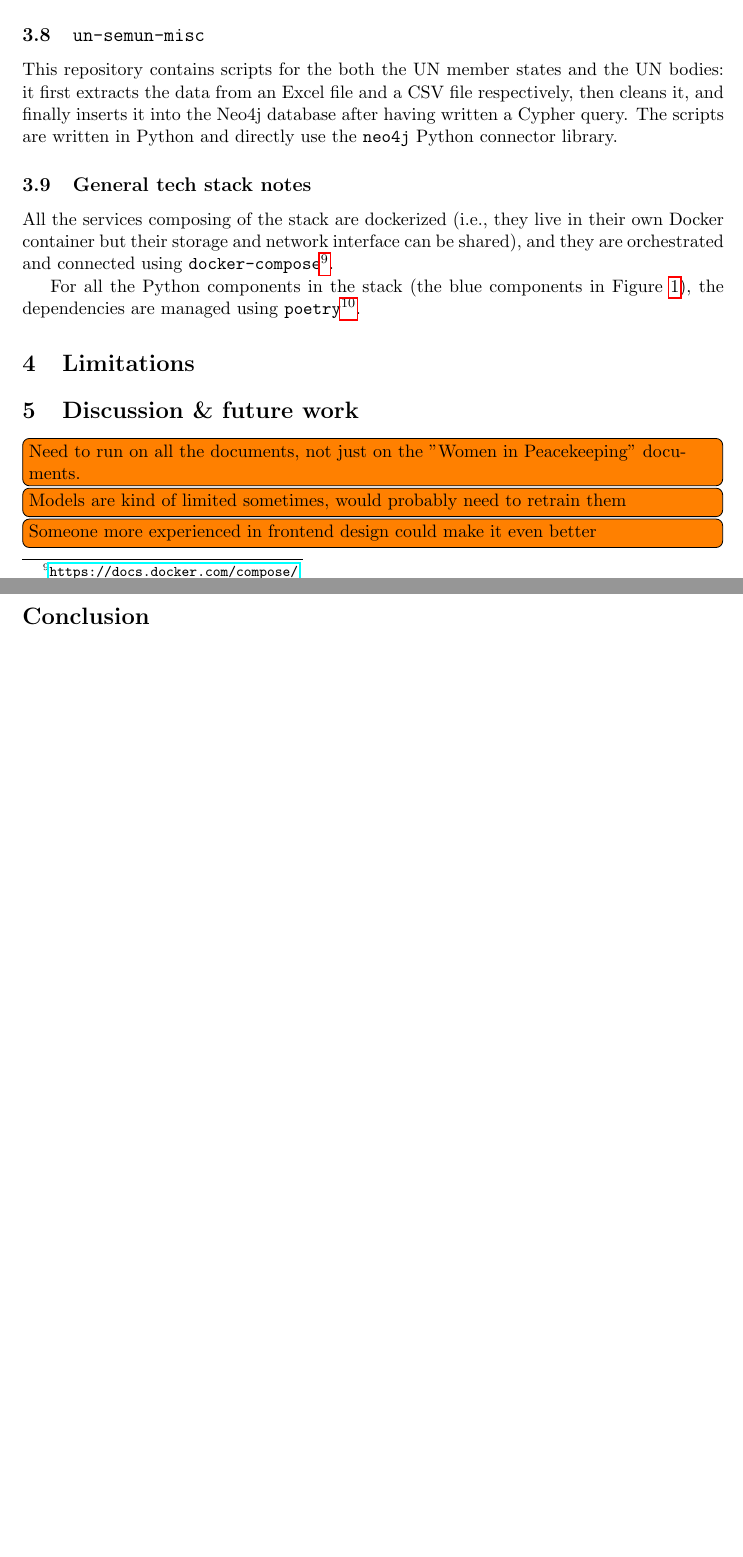
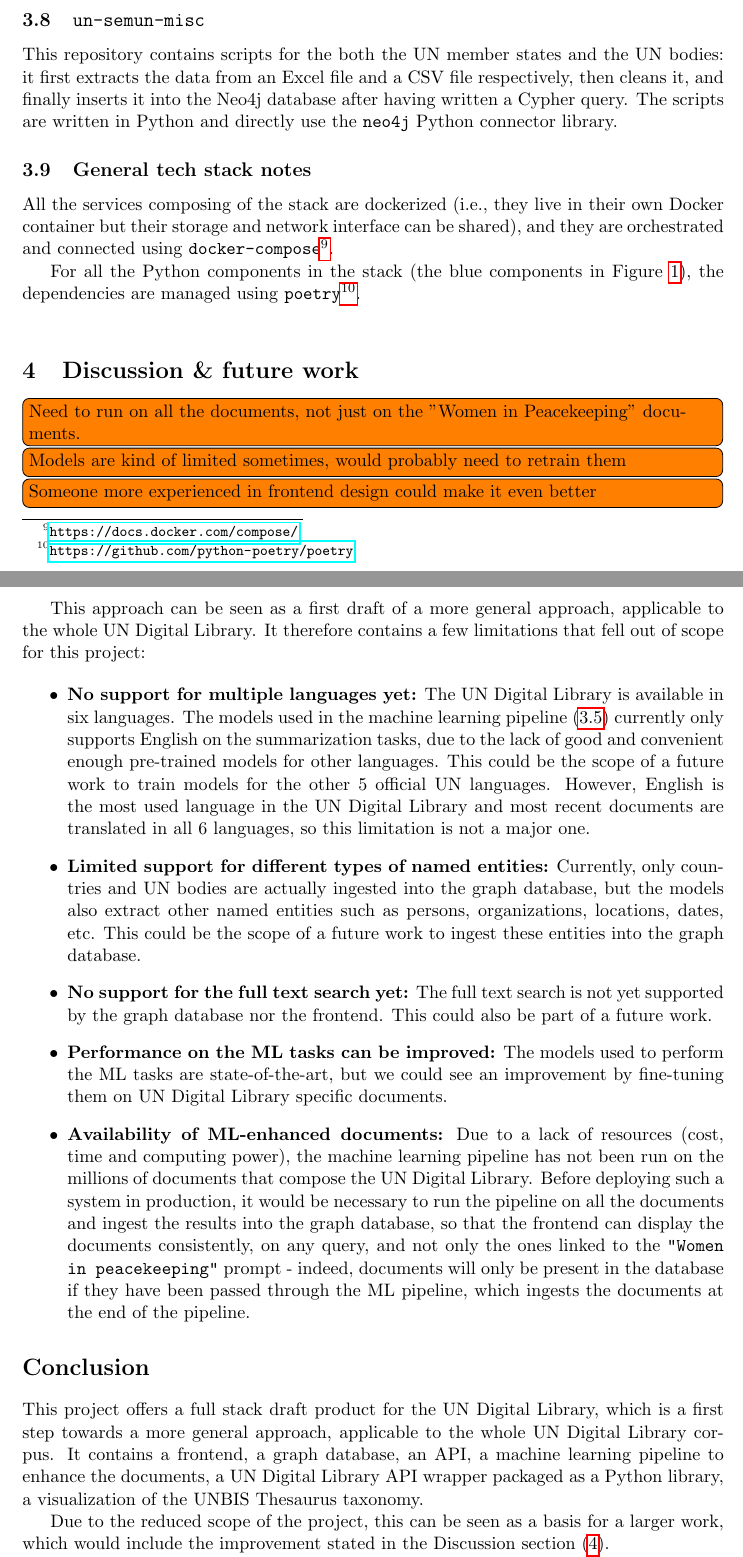
Before and after one commit to ClementSicard/un-semun-paper, a LaTeX document (paper.tex, which reads sections/conclusion.tex, sections/discussion.tex, sections/limitations.tex): two parts of pages 9 and 10 of 10, joined at a grey line, cut so that both start at the same text, the shorter picture padded with empty space. Compiled offline with pdfLaTeX.

Commit message:
adds conclusion + discussion

```diff
--- a/sections/conclusion.tex
+++ b/sections/conclusion.tex
@@ -1 +1,9 @@
 \section*{Conclusion} \label{sec:conclusion}
+
+This project offers a full stack draft product for the UN Digital Library, which is a first step towards a more general approach, applicable to the whole UN Digital Library corpus. It contains a frontend, a graph database, an API, a machine learning pipeline to enhance the documents, a UN Digital Library API wrapper packaged as a Python library, a visualization of the UNBIS Thesaurus taxonomy.
+
+Due to the reduced scope of the project, this can be seen as a basis for a larger work, which would include the improvement stated in the Discussion section (\ref{sec:discussion-future-work}).
+
+The accent has been put on clean and documented code, maintainability, and the stack can easily been deployed, on a large scale, on a Kubernetes cluster since every service that compose it runs in a separate Docker container.
+
+Special thanks to Catherine Pysden, Dr. El-Assady and Dr. Langenbach for their precious help and guidance throughout the project.
--- a/sections/discussion.tex
+++ b/sections/discussion.tex
@@ -4,3 +4,20 @@
 \todo[inline]{Need to run on all the documents, not just on the "Women in Peacekeeping" documents.}
 \todo[inline]{Models are kind of limited sometimes, would probably need to retrain them}
 \todo[inline]{Someone more experienced in frontend design could make it even better }
+
+
+This approach can be seen as a first draft of a more general approach, applicable to the whole UN Digital Library. It therefore contains a few limitations that fell out of scope for this project:
+
+
+\begin{itemize}
+    \item \textbf{No support for multiple languages yet:} The UN Digital Library is available in six languages. The models used in the machine learning pipeline (\ref{ssec:un-ml-pipeline-the-machine-learning-pipeline}) currently only supports English on the summarization tasks, due to the lack of good and convenient enough pre-trained models for other languages. This could be the scope of a future work to train models for the other $5$ official UN languages. However, English is the most used language in the UN Digital Library and most recent documents are translated in all $6$ languages, so this limitation is not a major one.
+
+    \item \textbf{Limited support for different types of named entities:} Currently, only countries and UN bodies are actually ingested into the graph database, but the models also extract other named entities such as persons, organizations, locations, dates, etc. This could be the scope of a future work to ingest these entities into the graph database.
+
+    \item \textbf{No support for the full text search yet:} The full text search is not yet supported by the graph database nor the frontend. This could also be part of a future work.
+
+    \item \textbf{Performance on the ML tasks can be improved:} The models used to perform the ML tasks are state-of-the-art, but we could see an improvement by fine-tuning them on UN Digital Library specific documents.
+
+    \item \textbf{Availability of ML-enhanced documents:} Due to a lack of resources (cost, time and computing power), the machine learning pipeline has not been run on the millions of documents that compose the UN Digital Library. Before deploying such a system in production, it would be necessary to run the pipeline on all the documents and ingest the results into the graph database, so that the frontend can display the documents consistently, on any query, and not only the ones linked to the \texttt{"Women in peacekeeping"} prompt - indeed, documents will only be present in the database if they have been passed through the ML pipeline, which ingests the documents at the end of the pipeline.
+
+\end{itemize}
--- a/sections/limitations.tex
+++ b/sections/limitations.tex
@@ -1,2 +1,2 @@
 
-\section{Limitations} \label{sec:limitations}
+\
```
Also changed, not shown: paper.pdf.
